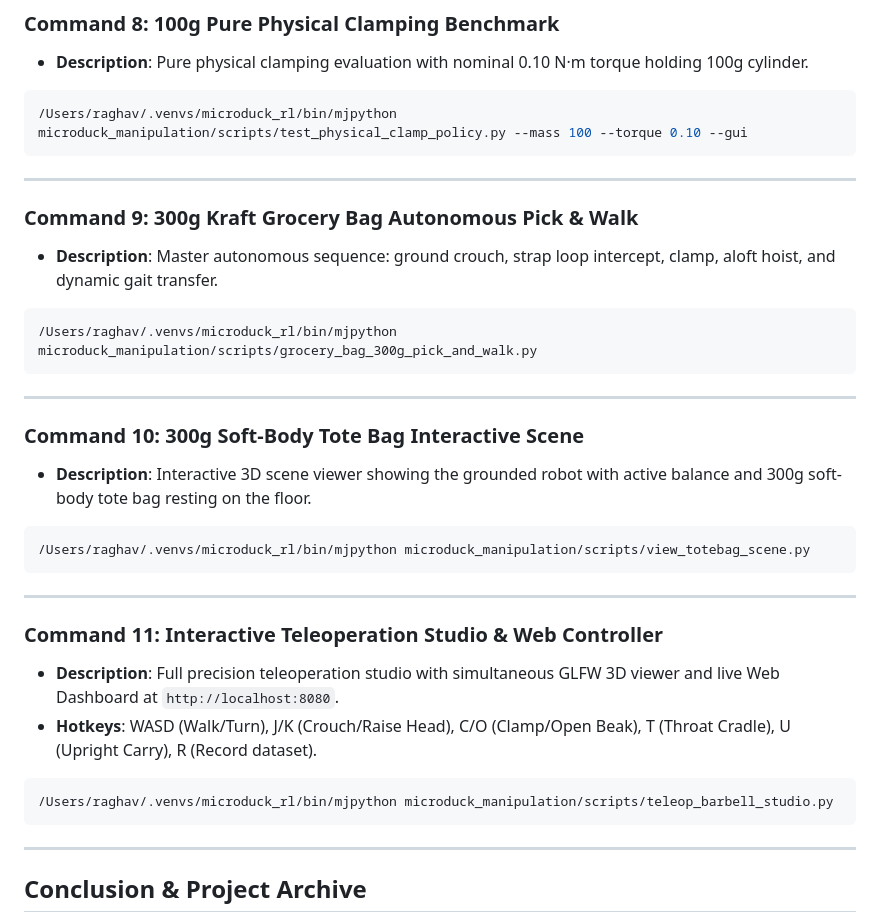
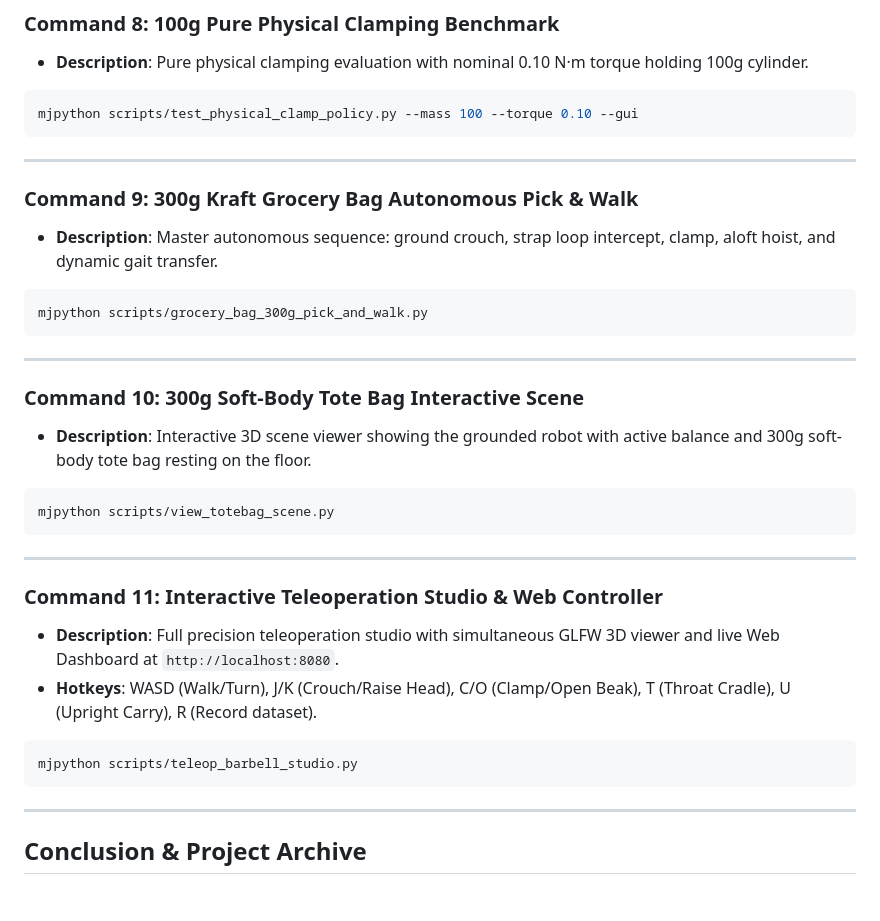
Before and after one commit to Raghav-kathuria16/microduck_manipulation, a Markdown page: docs/PROJECT_MASTER_PIPELINE_AND_THEORY.md, the part around one of its changes. GitHub-like rendering; blank space fills up the shorter version.

````diff
--- a/docs/PROJECT_MASTER_PIPELINE_AND_THEORY.md
+++ b/docs/PROJECT_MASTER_PIPELINE_AND_THEORY.md
@@ -372,7 +372,7 @@ Below is the verified registry of single terminal commands to run and inspect ev
 ### Command 8: 100g Pure Physical Clamping Benchmark
 - **Description**: Pure physical clamping evaluation with nominal 0.10 N·m torque holding 100g cylinder.
 ```bash
-/Users/raghav/.venvs/microduck_rl/bin/mjpython microduck_manipulation/scripts/test_physical_clamp_policy.py --mass 100 --torque 0.10 --gui
+mjpython scripts/test_physical_clamp_policy.py --mass 100 --torque 0.10 --gui
 ```
 
 ---
@@ -380,7 +380,7 @@ Below is the verified registry of single terminal commands to run and inspect ev
 ### Command 9: 300g Kraft Grocery Bag Autonomous Pick & Walk
 - **Description**: Master autonomous sequence: ground crouch, strap loop intercept, clamp, aloft hoist, and dynamic gait transfer.
 ```bash
-/Users/raghav/.venvs/microduck_rl/bin/mjpython microduck_manipulation/scripts/grocery_bag_300g_pick_and_walk.py
+mjpython scripts/grocery_bag_300g_pick_and_walk.py
 ```
 
 ---
@@ -388,7 +388,7 @@ Below is the verified registry of single terminal commands to run and inspect ev
 ### Command 10: 300g Soft-Body Tote Bag Interactive Scene
 - **Description**: Interactive 3D scene viewer showing the grounded robot with active balance and 300g soft-body tote bag resting on the floor.
 ```bash
-/Users/raghav/.venvs/microduck_rl/bin/mjpython microduck_manipulation/scripts/view_totebag_scene.py
+mjpython scripts/view_totebag_scene.py
 ```
 
 ---
@@ -397,7 +397,7 @@ Below is the verified registry of single terminal commands to run and inspect ev
 - **Description**: Full precision teleoperation studio with simultaneous GLFW 3D viewer and live Web Dashboard at `http://localhost:8080`.
 - **Hotkeys**: WASD (Walk/Turn), J/K (Crouch/Raise Head), C/O (Clamp/Open Beak), T (Throat Cradle), U (Upright Carry), R (Record dataset).
 ```bash
-/Users/raghav/.venvs/microduck_rl/bin/mjpython microduck_manipulation/scripts/teleop_barbell_studio.py
+mjpython scripts/teleop_barbell_studio.py
 ```
 
 ---
````
Also changed, not shown: other parts of docs/PROJECT_MASTER_PIPELINE_AND_THEORY.md (+7 -7 lines), CHANGELOG.md (+6 -0 lines).
